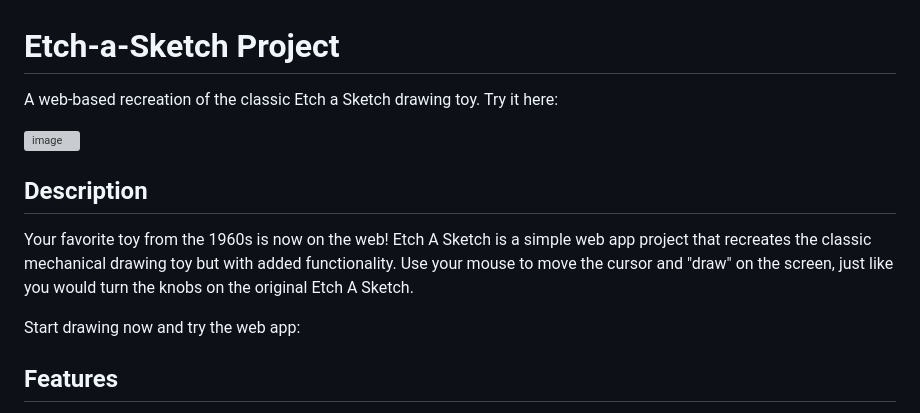
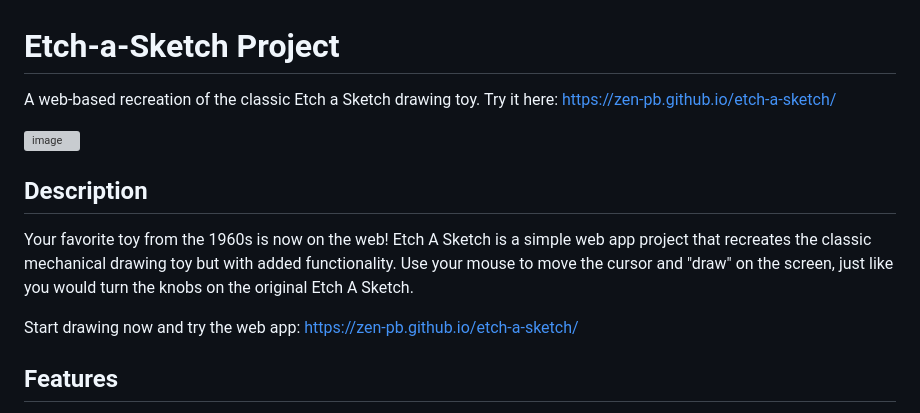
Before and after one commit to zen-pb/etch-a-sketch, a Markdown page: README.md, the part around the change. GitHub-like rendering; grey boxes are pictures that could not be loaded.

Commit message:
Add link to the README file for people to click on

```diff
--- a/README.md
+++ b/README.md
@@ -1,6 +1,6 @@
 # Etch-a-Sketch Project
 
-A web-based recreation of the classic Etch a Sketch drawing toy. Try it here:
+A web-based recreation of the classic Etch a Sketch drawing toy. Try it here: https://zen-pb.github.io/etch-a-sketch/
 
 ![image](https://github.com/zen-pb/etch-a-sketch/assets/111935236/5ed37439-2411-47a9-b66b-101e57aadd4a)
 
@@ -8,7 +8,7 @@ A web-based recreation of the classic Etch a Sketch drawing toy. Try it here:
 
 Your favorite toy from the 1960s is now on the web! Etch A Sketch is a simple web app project that recreates the classic mechanical drawing toy but with added functionality. Use your mouse to move the cursor and "draw" on the screen, just like you would turn the knobs on the original Etch A Sketch.
 
-Start drawing now and try the web app:
+Start drawing now and try the web app: https://zen-pb.github.io/etch-a-sketch/
 
 ## Features
 - Drawing Canvas: A grid-based canvas for creating pixel art.
```
